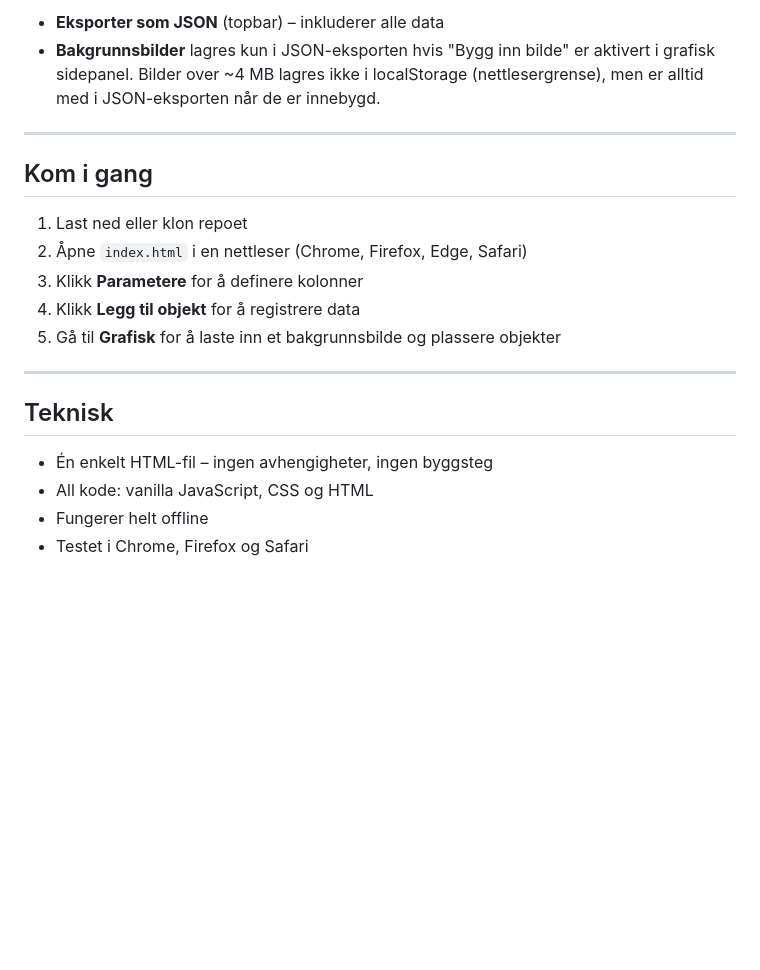
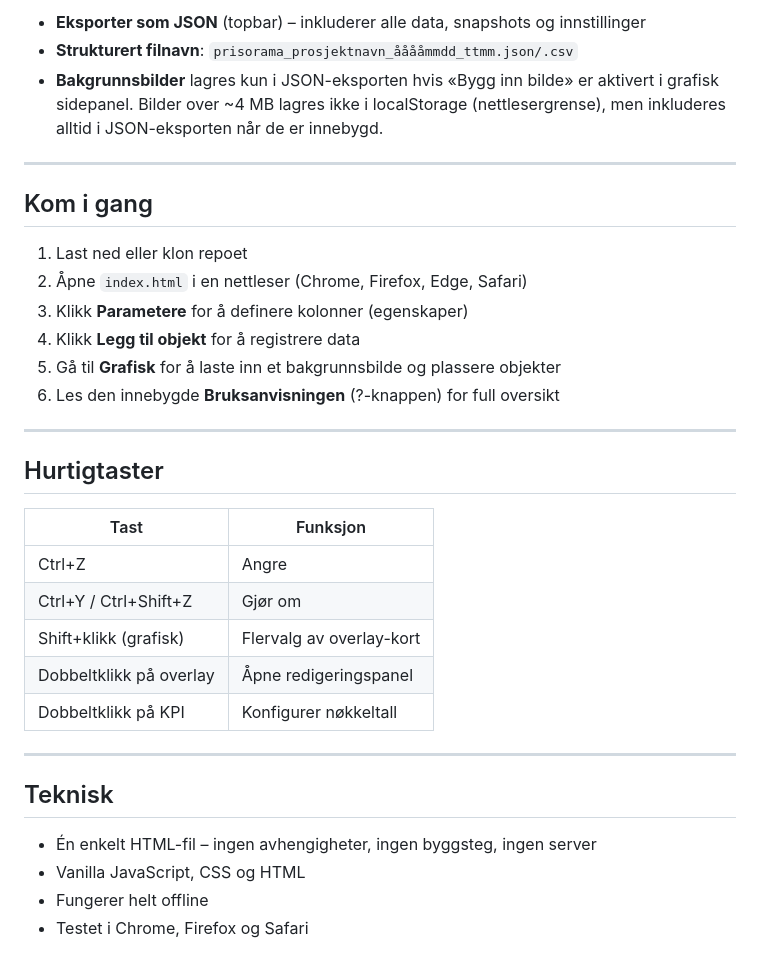
Before and after one commit to Jukselapp/prisorama, a Markdown page: README.md, the part around one of its changes. Drawn GitHub-style; blank space fills up the shorter version.

```diff
--- a/README.md
+++ b/README.md
@@ -66,6 +70,7 @@ Prosjektet lagres automatisk i nettleserens `localStorage`. For å ta med seg da
 
-- **Eksporter som JSON** (topbar) – inkluderer alle data
-- **Bakgrunnsbilder** lagres kun i JSON-eksporten hvis "Bygg inn bilde" er aktivert i grafisk sidepanel. Bilder over ~4 MB lagres ikke i localStorage (nettlesergrense), men er alltid med i JSON-eksporten når de er innebygd.
+- **Eksporter som JSON** (topbar) – inkluderer alle data, snapshots og innstillinger
+- **Strukturert filnavn**: `prisorama_prosjektnavn_ååååmmdd_ttmm.json/.csv`
+- **Bakgrunnsbilder** lagres kun i JSON-eksporten hvis «Bygg inn bilde» er aktivert i grafisk sidepanel. Bilder over ~4 MB lagres ikke i localStorage (nettlesergrense), men inkluderes alltid i JSON-eksporten når de er innebygd.
 
 ---
 
@@ -73,15 +78,28 @@ Prosjektet lagres automatisk i nettleserens `localStorage`. For å ta med seg da
 
 1. Last ned eller klon repoet
 2. Åpne `index.html` i en nettleser (Chrome, Firefox, Edge, Safari)
-3. Klikk **Parametere** for å definere kolonner
+3. Klikk **Parametere** for å definere kolonner (egenskaper)
 4. Klikk **Legg til objekt** for å registrere data
 5. Gå til **Grafisk** for å laste inn et bakgrunnsbilde og plassere objekter
+6. Les den innebygde **Bruksanvisningen** (?-knappen) for full oversikt
+
+---
+
+## Hurtigtaster
+
+| Tast | Funksjon |
+|------|----------|
+| Ctrl+Z | Angre |
+| Ctrl+Y / Ctrl+Shift+Z | Gjør om |
+| Shift+klikk (grafisk) | Flervalg av overlay-kort |
+| Dobbeltklikk på overlay | Åpne redigeringspanel |
+| Dobbeltklikk på KPI | Konfigurer nøkkeltall |
 
 ---
 
 ## Teknisk
 
-- Én enkelt HTML-fil – ingen avhengigheter, ingen byggsteg
-- All kode: vanilla JavaScript, CSS og HTML
+- Én enkelt HTML-fil – ingen avhengigheter, ingen byggsteg, ingen server
+- Vanilla JavaScript, CSS og HTML
 - Fungerer helt offline
 - Testet i Chrome, Firefox og Safari
```
Also changed, not shown: other parts of README.md (+24 -20 lines).
